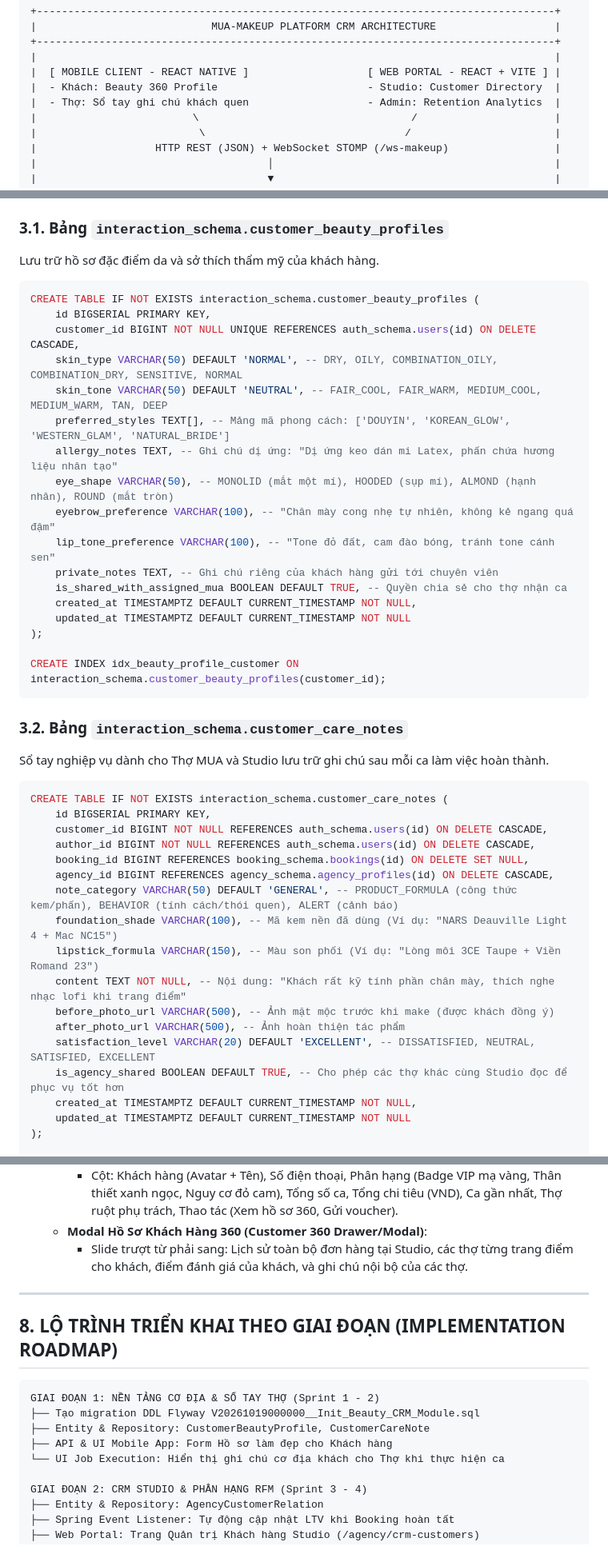
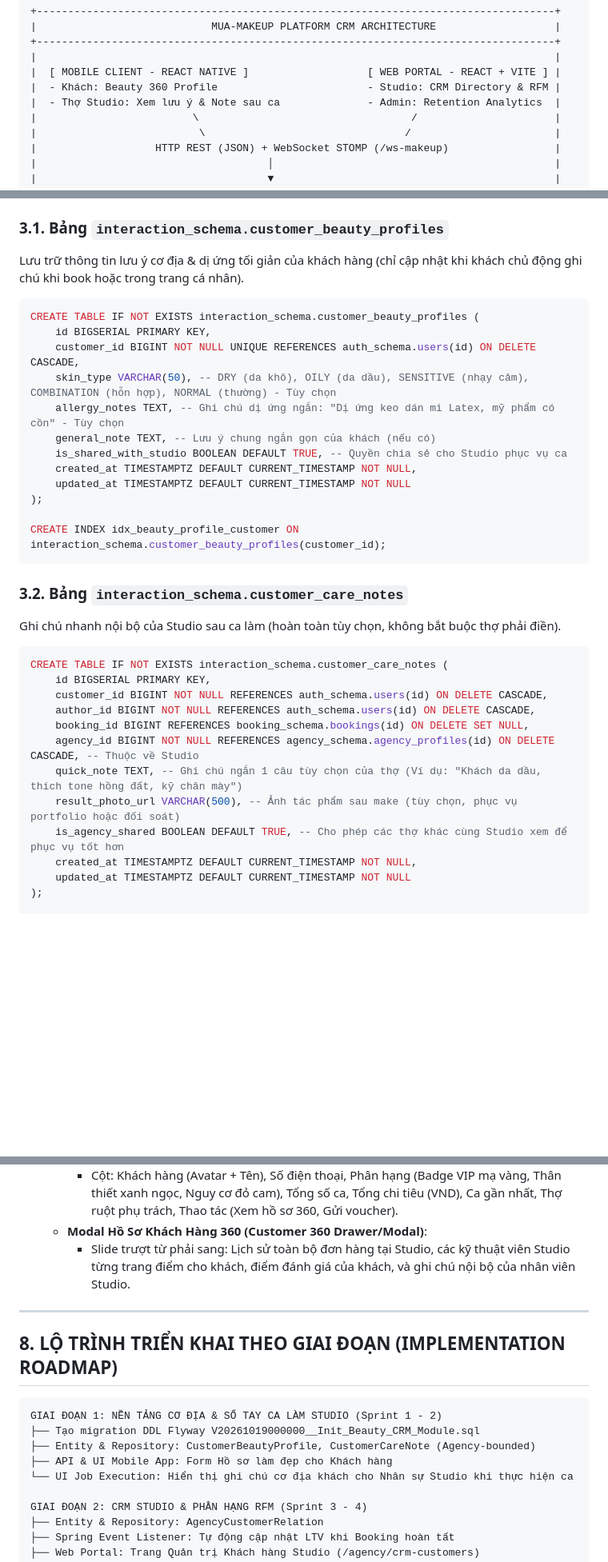
Before and after one commit to Mua-makeup/Mua-Makeup, a Markdown page: docs/crm_specification_srs.md, 3 parts joined by grey strips. Shown at 80% size. Rendered like a GitHub page; blank space fills up the shorter version.

Commit message:
docs: add CRM specification and SRS documentation

````diff
--- a/docs/crm_specification_srs.md
+++ b/docs/crm_specification_srs.md
@@ -40,8 +74,8 @@ Hệ thống CRM tuân thủ nghiêm ngặt chuẩn kiến trúc của toàn d
 +-----------------------------------------------------------------------------------+
 |                                                                                   |
 |  [ MOBILE CLIENT - REACT NATIVE ]                   [ WEB PORTAL - REACT + VITE ] |
-|  - Khách: Beauty 360 Profile                        - Studio: Customer Directory  |
-|  - Thợ: Sổ tay ghi chú khách quen                   - Admin: Retention Analytics  |
+|  - Khách: Beauty 360 Profile                        - Studio: CRM Directory & RFM |
+|  - Thợ Studio: Xem lưu ý & Note sau ca              - Admin: Retention Analytics  |
 |                         \                                  /                      |
 |                          \                                /                       |
 |                   HTTP REST (JSON) + WebSocket STOMP (/ws-makeup)                 |
@@ -84,20 +118,15 @@ Hệ thống CRM tuân thủ nghiêm ngặt chuẩn kiến trúc của toàn d
 Toàn bộ thực thể CRM kế thừa `BaseEntity` (chứa `id BIGSERIAL`, `created_at TIMESTAMPTZ`, `updated_at TIMESTAMPTZ`).
 
 ### 3.1. Bảng `interaction_schema.customer_beauty_profiles`
-Lưu trữ hồ sơ đặc điểm da và sở thích thẩm mỹ của khách hàng.
+Lưu trữ thông tin lưu ý cơ địa & dị ứng tối giản của khách hàng (chỉ cập nhật khi khách chủ động ghi chú khi book hoặc trong trang cá nhân).
 ```sql
 CREATE TABLE IF NOT EXISTS interaction_schema.customer_beauty_profiles (
     id BIGSERIAL PRIMARY KEY,
     customer_id BIGINT NOT NULL UNIQUE REFERENCES auth_schema.users(id) ON DELETE CASCADE,
-    skin_type VARCHAR(50) DEFAULT 'NORMAL', -- DRY, OILY, COMBINATION_OILY, COMBINATION_DRY, SENSITIVE, NORMAL
-    skin_tone VARCHAR(50) DEFAULT 'NEUTRAL', -- FAIR_COOL, FAIR_WARM, MEDIUM_COOL, MEDIUM_WARM, TAN, DEEP
-    preferred_styles TEXT[], -- Mảng mã phong cách: ['DOUYIN', 'KOREAN_GLOW', 'WESTERN_GLAM', 'NATURAL_BRIDE']
-    allergy_notes TEXT, -- Ghi chú dị ứng: "Dị ứng keo dán mi Latex, phấn chứa hương liệu nhân tạo"
-    eye_shape VARCHAR(50), -- MONOLID (mắt một mí), HOODED (sụp mí), ALMOND (hạnh nhân), ROUND (mắt tròn)
-    eyebrow_preference VARCHAR(100), -- "Chân mày cong nhẹ tự nhiên, không kẻ ngang quá đậm"
-    lip_tone_preference VARCHAR(100), -- "Tone đỏ đất, cam đào bóng, tránh tone cánh sen"
-    private_notes TEXT, -- Ghi chú riêng của khách hàng gửi tới chuyên viên
-    is_shared_with_assigned_mua BOOLEAN DEFAULT TRUE, -- Quyền chia sẻ cho thợ nhận ca
+    skin_type VARCHAR(50), -- DRY (da khô), OILY (da dầu), SENSITIVE (nhạy cảm), COMBINATION (hỗn hợp), NORMAL (thường) - Tùy chọn
+    allergy_notes TEXT, -- Ghi chú dị ứng ngắn: "Dị ứng keo dán mi Latex, mỹ phẩm có cồn" - Tùy chọn
+    general_note TEXT, -- Lưu ý chung ngắn gọn của khách (nếu có)
+    is_shared_with_studio BOOLEAN DEFAULT TRUE, -- Quyền chia sẻ cho Studio phục vụ ca
     created_at TIMESTAMPTZ DEFAULT CURRENT_TIMESTAMP NOT NULL,
     updated_at TIMESTAMPTZ DEFAULT CURRENT_TIMESTAMP NOT NULL
 );
@@ -106,22 +135,17 @@ CREATE INDEX idx_beauty_profile_customer ON interaction_schema.customer_beauty_p
 ```
 
 ### 3.2. Bảng `interaction_schema.customer_care_notes`
-Sổ tay nghiệp vụ dành cho Thợ MUA và Studio lưu trữ ghi chú sau mỗi ca làm việc hoàn thành.
+Ghi chú nhanh nội bộ của Studio sau ca làm (hoàn toàn tùy chọn, không bắt buộc thợ phải điền).
 ```sql
 CREATE TABLE IF NOT EXISTS interaction_schema.customer_care_notes (
     id BIGSERIAL PRIMARY KEY,
     customer_id BIGINT NOT NULL REFERENCES auth_schema.users(id) ON DELETE CASCADE,
     author_id BIGINT NOT NULL REFERENCES auth_schema.users(id) ON DELETE CASCADE,
     booking_id BIGINT REFERENCES booking_schema.bookings(id) ON DELETE SET NULL,
-    agency_id BIGINT REFERENCES agency_schema.agency_profiles(id) ON DELETE CASCADE,
-    note_category VARCHAR(50) DEFAULT 'GENERAL', -- PRODUCT_FORMULA (công thức kem/phấn), BEHAVIOR (tính cách/thói quen), ALERT (cảnh báo)
-    foundation_shade VARCHAR(100), -- Mã kem nền đã dùng (Ví dụ: "NARS Deauville Light 4 + Mac NC15")
-    lipstick_formula VARCHAR(150), -- Màu son phối (Ví dụ: "Lòng môi 3CE Taupe + Viền Romand 23")
-    content TEXT NOT NULL, -- Nội dung: "Khách rất kỹ tính phần chân mày, thích nghe nhạc lofi khi trang điểm"
-    before_photo_url VARCHAR(500), -- Ảnh mặt mộc trước khi make (được khách đồng ý)
-    after_photo_url VARCHAR(500), -- Ảnh hoàn thiện tác phẩm
-    satisfaction_level VARCHAR(20) DEFAULT 'EXCELLENT', -- DISSATISFIED, NEUTRAL, SATISFIED, EXCELLENT
-    is_agency_shared BOOLEAN DEFAULT TRUE, -- Cho phép các thợ khác cùng Studio đọc để phục vụ tốt hơn
+    agency_id BIGINT NOT NULL REFERENCES agency_schema.agency_profiles(id) ON DELETE CASCADE, -- Thuộc về Studio
+    quick_note TEXT, -- Ghi chú ngắn 1 câu tùy chọn của thợ (Ví dụ: "Khách da dầu, thích tone hồng đất, kỹ chân mày")
+    result_photo_url VARCHAR(500), -- Ảnh tác phẩm sau make (tùy chọn, phục vụ portfolio hoặc đối soát)
+    is_agency_shared BOOLEAN DEFAULT TRUE, -- Cho phép các thợ khác cùng Studio xem để phục vụ tốt hơn
     created_at TIMESTAMPTZ DEFAULT CURRENT_TIMESTAMP NOT NULL,
     updated_at TIMESTAMPTZ DEFAULT CURRENT_TIMESTAMP NOT NULL
 );
@@ -297,18 +319,18 @@ Tất cả API tuân thủ tiêu chuẩn: Tiền tố `/api/v1`, Bearer JWT Auth
    - **Bảng Dữ Liệu Khách Hàng (DataTable)**:
      - Cột: Khách hàng (Avatar + Tên), Số điện thoại, Phân hạng (Badge VIP mạ vàng, Thân thiết xanh ngọc, Nguy cơ đỏ cam), Tổng số ca, Tổng chi tiêu (VND), Ca gần nhất, Thợ ruột phụ trách, Thao tác (Xem hồ sơ 360, Gửi voucher).
    - **Modal Hồ Sơ Khách Hàng 360 (Customer 360 Drawer/Modal)**:
-     - Slide trượt từ phải sang: Lịch sử toàn bộ đơn hàng tại Studio, các thợ từng trang điểm cho khách, điểm đánh giá của khách, và ghi chú nội bộ của các thợ.
+     - Slide trượt từ phải sang: Lịch sử toàn bộ đơn hàng tại Studio, các kỹ thuật viên Studio từng trang điểm cho khách, điểm đánh giá của khách, và ghi chú nội bộ của nhân viên Studio.
 
 ---
 
 ## 8. LỘ TRÌNH TRIỂN KHAI THEO GIAI ĐOẠN (IMPLEMENTATION ROADMAP)
 
 ```
-GIAI ĐOẠN 1: NỀN TẢNG CƠ ĐỊA & SỔ TAY THỢ (Sprint 1 - 2)
+GIAI ĐOẠN 1: NỀN TẢNG CƠ ĐỊA & SỔ TAY CA LÀM STUDIO (Sprint 1 - 2)
 ├── Tạo migration DDL Flyway V20261019000000__Init_Beauty_CRM_Module.sql
-├── Entity & Repository: CustomerBeautyProfile, CustomerCareNote
+├── Entity & Repository: CustomerBeautyProfile, CustomerCareNote (Agency-bounded)
 ├── API & UI Mobile App: Form Hồ sơ làm đẹp cho Khách hàng
-└── UI Job Execution: Hiển thị ghi chú cơ địa khách cho Thợ khi thực hiện ca
+└── UI Job Execution: Hiển thị ghi chú cơ địa khách cho Nhân sự Studio khi thực hiện ca
 
 GIAI ĐOẠN 2: CRM STUDIO & PHÂN HẠNG RFM (Sprint 3 - 4)
 ├── Entity & Repository: AgencyCustomerRelation
````
Also changed, not shown: other parts of docs/crm_specification_srs.md (+70 -38 lines).
